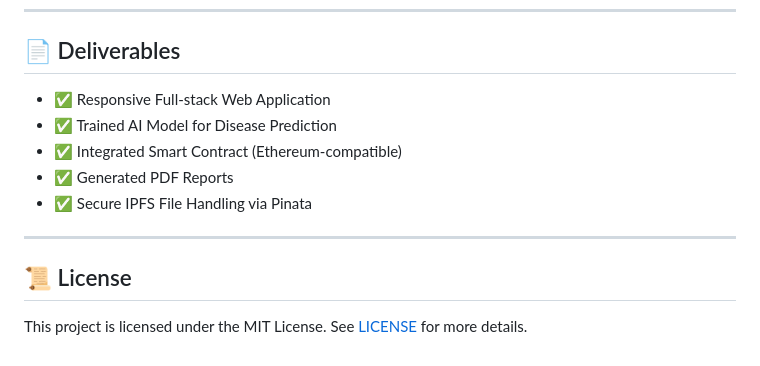
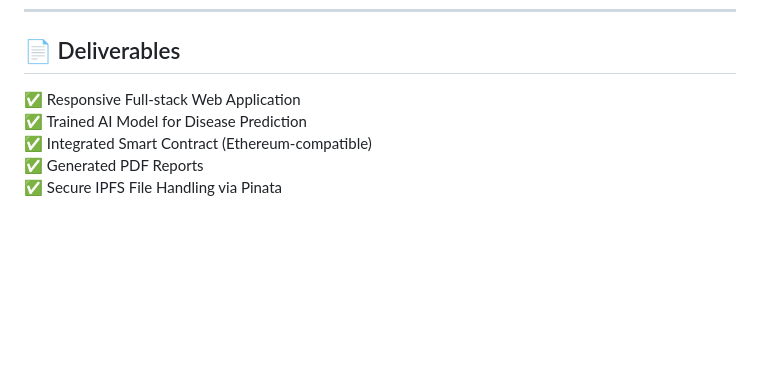
Before and after one commit to kshitij7704/MedChain-X, a Markdown page: README.md, the part around the change. Rendered like a GitHub page; blank space fills up the shorter version.

```diff
--- a/README.md
+++ b/README.md
@@ -147,14 +147,8 @@ python app.py
 
 ## 📄 Deliverables
 
-- ✅ Responsive Full-stack Web Application
-- ✅ Trained AI Model for Disease Prediction
-- ✅ Integrated Smart Contract (Ethereum-compatible)
-- ✅ Generated PDF Reports
-- ✅ Secure IPFS File Handling via Pinata
-
----
-
-
-## 📜 License
-This project is licensed under the MIT License. See [LICENSE](./LICENSE) for more details.
+✅ Responsive Full-stack Web Application <br>
+✅ Trained AI Model for Disease Prediction <br>
+✅ Integrated Smart Contract (Ethereum-compatible) <br>
+✅ Generated PDF Reports <br>
+✅ Secure IPFS File Handling via Pinata <br>
```
